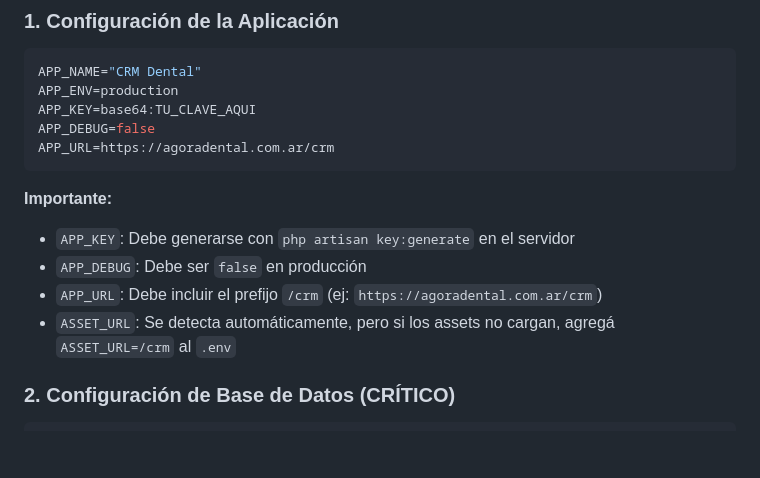
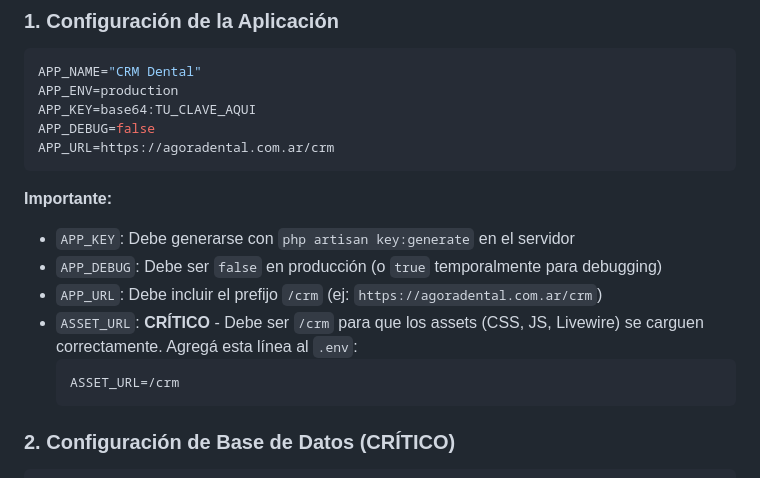
Before and after one commit to malagadesign/crm-dental, a Markdown page: CONFIGURACION_SERVIDOR.md, the part around the change. Rendered like a GitHub page; blank space fills up the shorter version.

Commit message:
Update: Documentar ASSET_URL como crítico para assets

````diff
--- a/CONFIGURACION_SERVIDOR.md
+++ b/CONFIGURACION_SERVIDOR.md
@@ -14,9 +14,12 @@ APP_URL=https://agoradental.com.ar/crm
 
 **Importante:**
 - `APP_KEY`: Debe generarse con `php artisan key:generate` en el servidor
-- `APP_DEBUG`: Debe ser `false` en producción
+- `APP_DEBUG`: Debe ser `false` en producción (o `true` temporalmente para debugging)
 - `APP_URL`: Debe incluir el prefijo `/crm` (ej: `https://agoradental.com.ar/crm`)
-- `ASSET_URL`: Se detecta automáticamente, pero si los assets no cargan, agregá `ASSET_URL=/crm` al `.env`
+- `ASSET_URL`: **CRÍTICO** - Debe ser `/crm` para que los assets (CSS, JS, Livewire) se carguen correctamente. Agregá esta línea al `.env`:
+  ```env
+  ASSET_URL=/crm
+  ```
 
 ### 2. Configuración de Base de Datos (CRÍTICO)
 
````
